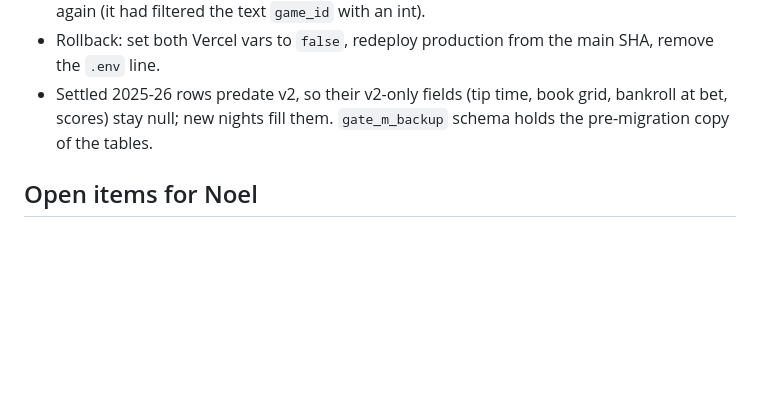
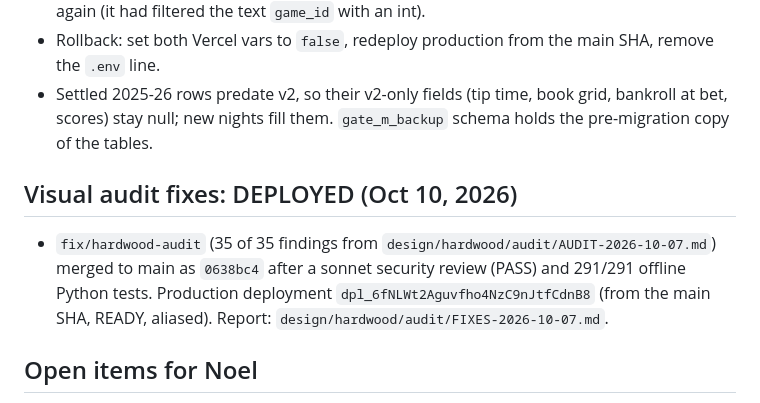
Before and after one commit to noel9ali/nba-predictor, a Markdown page: design/hardwood/STATE.md, the part around the change. GitHub-like rendering; blank space fills up the shorter version.

Commit message:
STATE: record the audit fixes deployed to production
Co-Authored-By: Claude Sonnet 5.5 <noreply@anthropic.com>

```diff
--- a/design/hardwood/STATE.md
+++ b/design/hardwood/STATE.md
@@ -57,6 +57,11 @@ Preview (Vercel login required): https://nba-predictor-git-hardwood-build-nubber
 - Settled 2025-26 rows predate v2, so their v2-only fields (tip time, book grid, bankroll at bet, scores) stay null; new nights
   fill them. `gate_m_backup` schema holds the pre-migration copy of the tables.
 
+## Visual audit fixes: DEPLOYED (Oct 10, 2026)
+- `fix/hardwood-audit` (35 of 35 findings from `design/hardwood/audit/AUDIT-2026-10-07.md`) merged to main as `0638bc4`
+  after a sonnet security review (PASS) and 291/291 offline Python tests. Production deployment
+  `dpl_6fNLWt2Aguvfho4NzC9nJtfCdnB8` (from the main SHA, READY, aliased). Report: `design/hardwood/audit/FIXES-2026-10-07.md`.
+
 ## Open items for Noel
 - NBA logo trademark sign-off before production goes public.
 - Pipeline risks (from the pipeline-engineer audit, not built): predict-time rest-days/rolling-stat mismatch with training,
```
